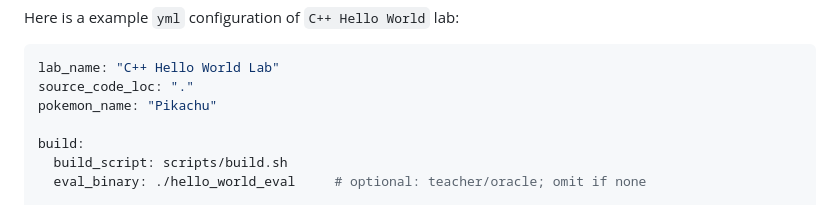
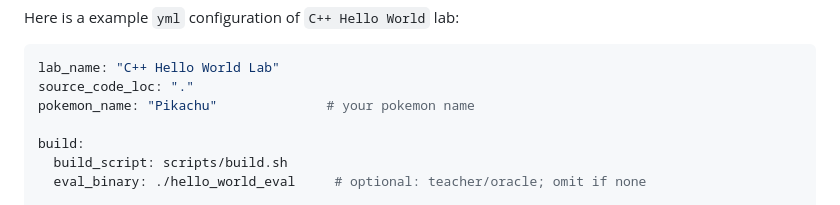
Before and after one commit to uni-lu/hpcrun, a Markdown page: README.md, the part around the change. Drawn GitHub-style.

Commit message:
docs: modify readme instruction

````diff
--- a/README.md
+++ b/README.md
@@ -61,7 +61,7 @@ Here is a example `yml` configuration of `C++ Hello World` lab:
 ```yaml
 lab_name: "C++ Hello World Lab"
 source_code_loc: "."
-pokemon_name: "Pikachu"
+pokemon_name: "Pikachu"              # your pokemon name
 
 build:
   build_script: scripts/build.sh
````
